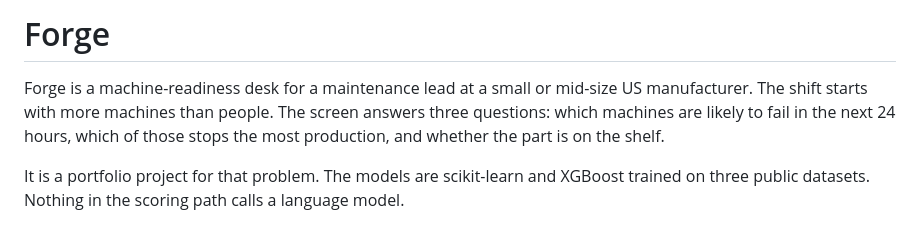
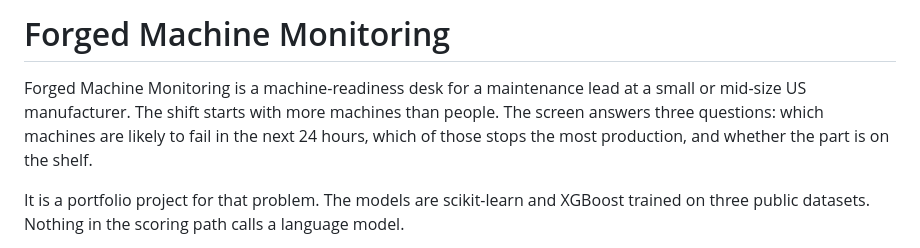
Before and after one commit to dharner42/Forged, a Markdown page: README.md, the part around the change. Rendered like a GitHub page.

```diff
--- a/README.md
+++ b/README.md
@@ -1,6 +1,6 @@
-# Forge
+# Forged Machine Monitoring
 
-Forge is a machine-readiness desk for a maintenance lead at a small or mid-size US manufacturer. The shift starts with more machines than people. The screen answers three questions: which machines are likely to fail in the next 24 hours, which of those stops the most production, and whether the part is on the shelf.
+Forged Machine Monitoring is a machine-readiness desk for a maintenance lead at a small or mid-size US manufacturer. The shift starts with more machines than people. The screen answers three questions: which machines are likely to fail in the next 24 hours, which of those stops the most production, and whether the part is on the shelf.
 
 It is a portfolio project for that problem. The models are scikit-learn and XGBoost trained on three public datasets. Nothing in the scoring path calls a language model.
 
```
Also changed, not shown: docs/INTERVIEW_GUIDE.md (+2 -2 lines), docs/screenshots/03_queue.png, docs/screenshots/04_parts.png, 10 other files.
